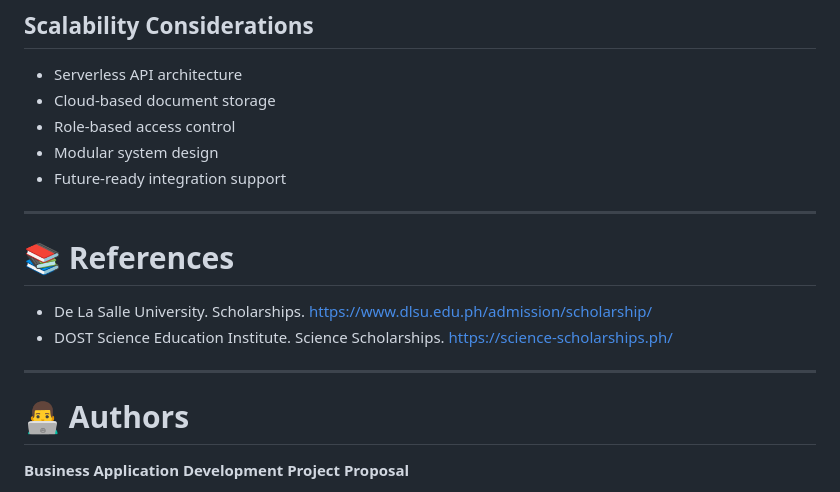
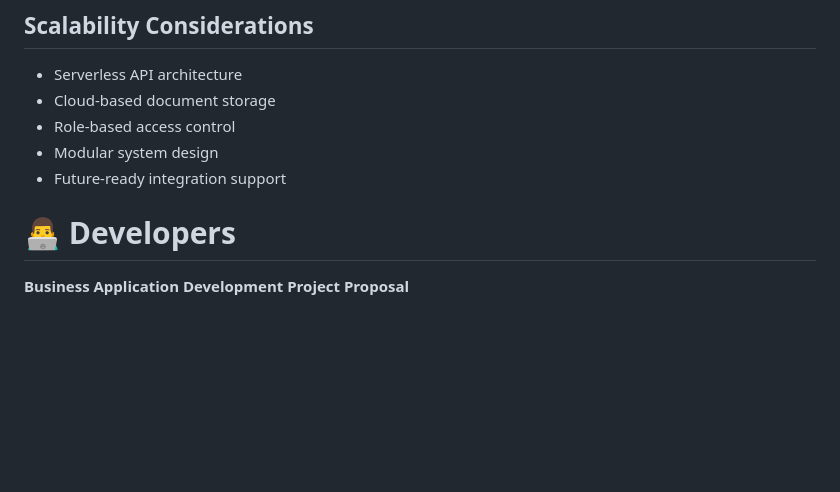
Before and after one commit to sxmsnchz/ITISDEV-Iskolaris, a Markdown page: README.md, the part around the change. GitHub-like rendering; blank space fills up the shorter version.

Commit message:
Update README
Removed references and authors sections from README.

```diff
--- a/README.md
+++ b/README.md
@@ -454,16 +454,7 @@ The application is designed for deployment on **Vercel**, leveraging serverless
 * Modular system design
 * Future-ready integration support
 
----
-
-# 📚 References
-
-* De La Salle University. Scholarships. https://www.dlsu.edu.ph/admission/scholarship/
-* DOST Science Education Institute. Science Scholarships. https://science-scholarships.ph/
-
----
-
-# 👨‍💻 Authors
+# 👨‍💻 Developers
 
 **Business Application Development Project Proposal**
 
```
